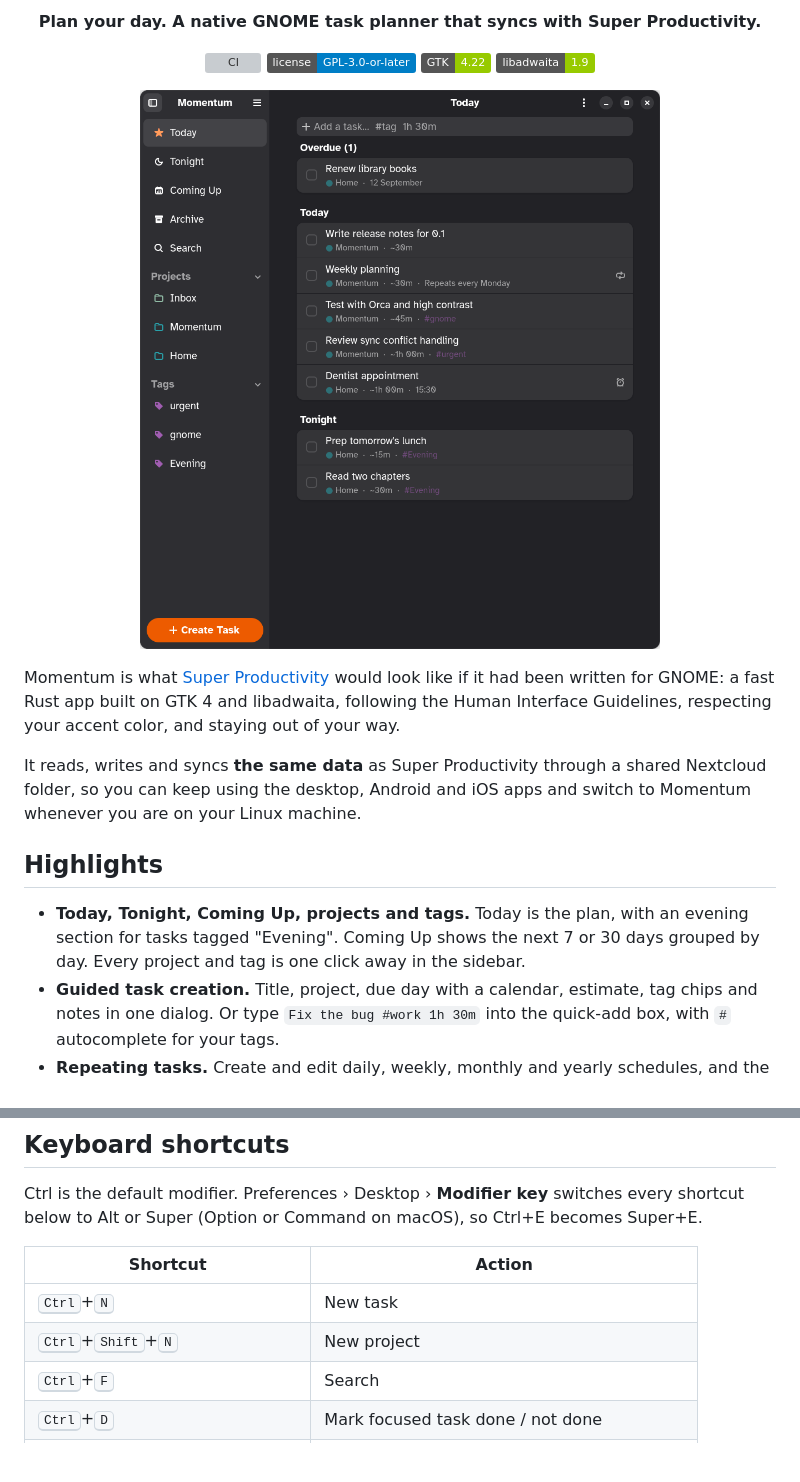
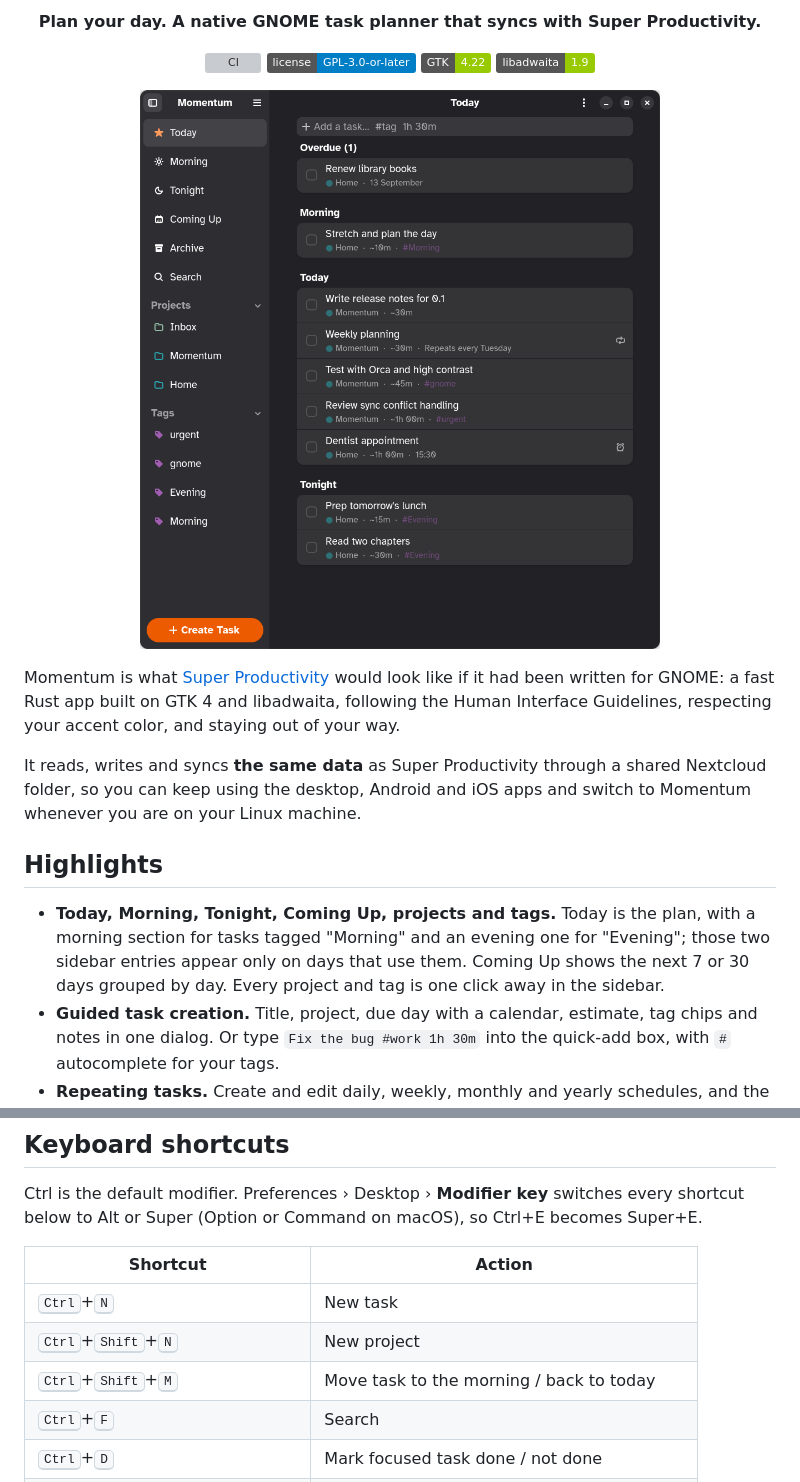
Before and after one commit to dan-hart/momentum, a Markdown page: README.md, 2 parts joined by grey strips. Drawn GitHub-style; pictures changed too: data/resources/screenshots/today.png; badges without logos; blank space fills up the shorter version; grey boxes are pictures that could not be loaded.

```diff
--- a/README.md
+++ b/README.md
@@ -29,8 +29,9 @@ Momentum whenever you are on your Linux machine.
 
 ## Highlights
 
-- **Today, Tonight, Coming Up, projects and tags.** Today is the plan, with an evening
-  section for tasks tagged "Evening". Coming Up shows the next 7 or 30 days grouped by day. Every project and tag is one click away in the sidebar.
+- **Today, Morning, Tonight, Coming Up, projects and tags.** Today is the plan, with a
+  morning section for tasks tagged "Morning" and an evening one for "Evening"; those two
+  sidebar entries appear only on days that use them. Coming Up shows the next 7 or 30 days grouped by day. Every project and tag is one click away in the sidebar.
 - **Guided task creation.** Title, project, due day with a calendar, estimate, tag chips
   and notes in one dialog. Or type `Fix the bug #work 1h 30m` into the quick-add box, with
   `#` autocomplete for your tags.
@@ -145,6 +146,7 @@ shortcut below to Alt or Super (Option or Command on macOS), so Ctrl+E becomes S
 |---|---|
 | <kbd>Ctrl</kbd>+<kbd>N</kbd> | New task |
 | <kbd>Ctrl</kbd>+<kbd>Shift</kbd>+<kbd>N</kbd> | New project |
+| <kbd>Ctrl</kbd>+<kbd>Shift</kbd>+<kbd>M</kbd> | Move task to the morning / back to today |
 | <kbd>Ctrl</kbd>+<kbd>F</kbd> | Search |
 | <kbd>Ctrl</kbd>+<kbd>D</kbd> | Mark focused task done / not done |
 | <kbd>Ctrl</kbd>+<kbd>T</kbd> | Plan focused task for today |
```
Also changed, not shown: CHANGELOG.md (+7 -0 lines), docs/MVP.md (+8 -3 lines), 10 other files.
